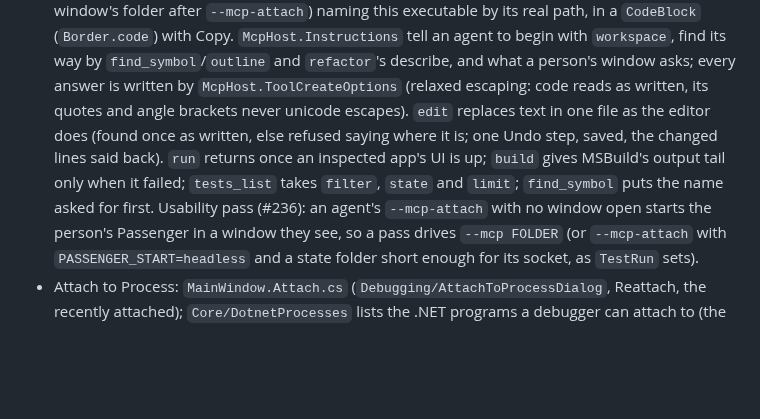
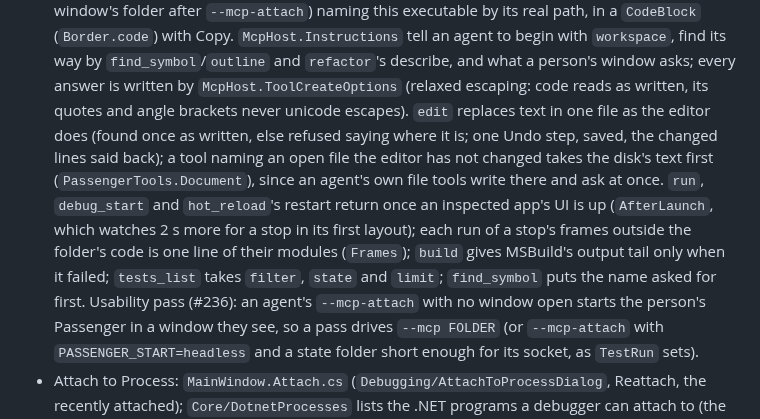
Before and after one commit to ChaseDRedmon/passenger, a Markdown page: CLAUDE.md, the part around the change. Rendered like a GitHub page; blank space fills up the shorter version.

Commit message:
CLAUDE.md: an open file taking the disk's text before a tool answers, run, debug_start and hot_reload's restart coming back once an app's UI is up, and a stop's frames outside the folder's code (Part of #236)
Co-Authored-By: Claude Opus 5.5 (1M context) <noreply@anthropic.com>
Claude-Session: https://claude.ai/code/session_0151UQTkY7PefAbDQMDzuRwY

```diff
--- a/CLAUDE.md
+++ b/CLAUDE.md
@@ -628,9 +628,12 @@ window or takes the focus; it shows everything but the system's own window chrom
   this executable by its real path, in a `CodeBlock` (`Border.code`) with Copy. `McpHost.Instructions` tell an agent to
   begin with `workspace`, find its way by `find_symbol`/`outline` and `refactor`'s describe, and what a person's window
   asks; every answer is written by `McpHost.ToolCreateOptions` (relaxed escaping: code reads as written, its quotes and
-  angle brackets never unicode escapes). `edit` replaces text in one file as the editor does (found once as written, else refused saying where it is; one Undo
-  step, saved, the changed lines said back). `run` returns once an inspected app's UI is up; `build` gives MSBuild's
-  output tail only when it failed; `tests_list` takes `filter`, `state` and `limit`; `find_symbol` puts the name asked
+  angle brackets never unicode escapes). `edit` replaces text in one file as the editor does (found once as written,
+  else refused saying where it is; one Undo step, saved, the changed lines said back); a tool naming an open file the
+  editor has not changed takes the disk's text first (`PassengerTools.Document`), since an agent's own file tools write
+  there and ask at once. `run`, `debug_start` and `hot_reload`'s restart return once an inspected app's UI is up
+  (`AfterLaunch`, which watches 2 s more for a stop in its first layout); each run of a stop's frames outside the
+  folder's code is one line of their modules (`Frames`); `build` gives MSBuild's output tail only when it failed; `tests_list` takes `filter`, `state` and `limit`; `find_symbol` puts the name asked
   for first. Usability pass (#236): an agent's `--mcp-attach` with no window open starts the person's Passenger in a
   window they see, so a pass drives `--mcp FOLDER` (or `--mcp-attach` with `PASSENGER_START=headless` and a state
   folder short enough for its socket, as `TestRun` sets).
```
